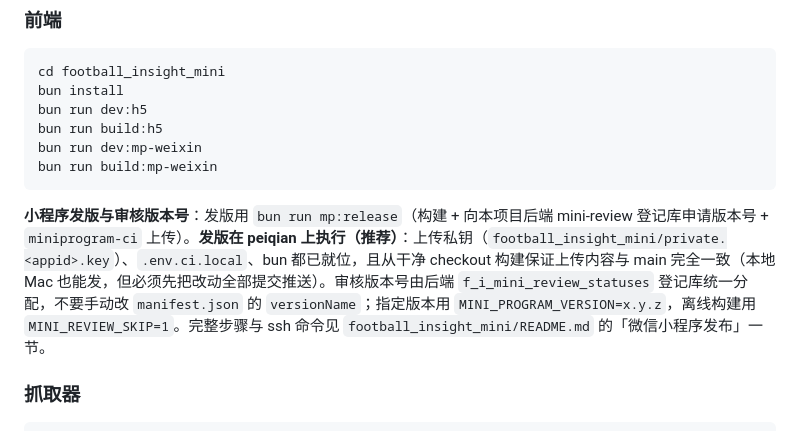
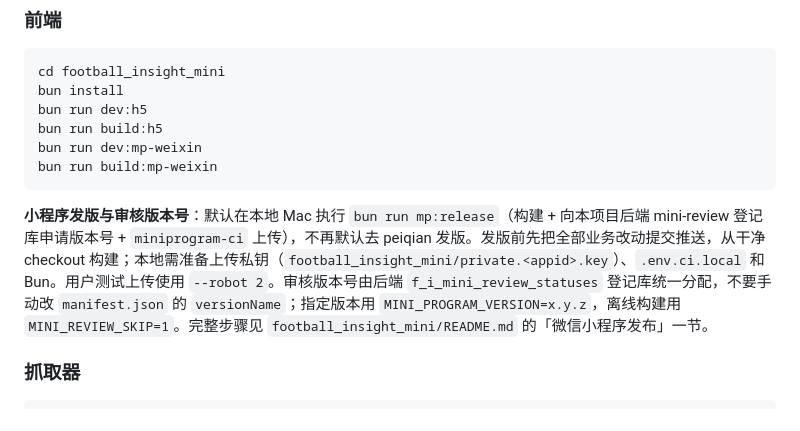
Before and after one commit to oryjk/football_insight, a Markdown page: AGENTS.md, the part around the change. GitHub-like rendering.

````diff
--- a/AGENTS.md
+++ b/AGENTS.md
@@ -120,7 +120,7 @@ bun run dev:mp-weixin
 bun run build:mp-weixin
 ```
 
-**小程序发版与审核版本号**：发版用 `bun run mp:release`（构建 + 向本项目后端 mini-review 登记库申请版本号 + `miniprogram-ci` 上传）。**发版在 peiqian 上执行（推荐）**：上传私钥（`football_insight_mini/private.<appid>.key`）、`.env.ci.local`、bun 都已就位，且从干净 checkout 构建保证上传内容与 main 完全一致（本地 Mac 也能发，但必须先把改动全部提交推送）。审核版本号由后端 `f_i_mini_review_statuses` 登记库统一分配，不要手动改 `manifest.json` 的 `versionName`；指定版本用 `MINI_PROGRAM_VERSION=x.y.z`，离线构建用 `MINI_REVIEW_SKIP=1`。完整步骤与 ssh 命令见 `football_insight_mini/README.md` 的「微信小程序发布」一节。
+**小程序发版与审核版本号**：默认在本地 Mac 执行 `bun run mp:release`（构建 + 向本项目后端 mini-review 登记库申请版本号 + `miniprogram-ci` 上传），不再默认去 peiqian 发版。发版前先把全部业务改动提交推送，从干净 checkout 构建；本地需准备上传私钥（`football_insight_mini/private.<appid>.key`）、`.env.ci.local` 和 Bun。用户测试上传使用 `--robot 2`。审核版本号由后端 `f_i_mini_review_statuses` 登记库统一分配，不要手动改 `manifest.json` 的 `versionName`；指定版本用 `MINI_PROGRAM_VERSION=x.y.z`，离线构建用 `MINI_REVIEW_SKIP=1`。完整步骤见 `football_insight_mini/README.md` 的「微信小程序发布」一节。
 
 ### 抓取器
 
````
Also changed, not shown: football_insight_mini/AGENTS.md (+1 -1 lines), football_insight_mini/README.md (+5 -8 lines).
